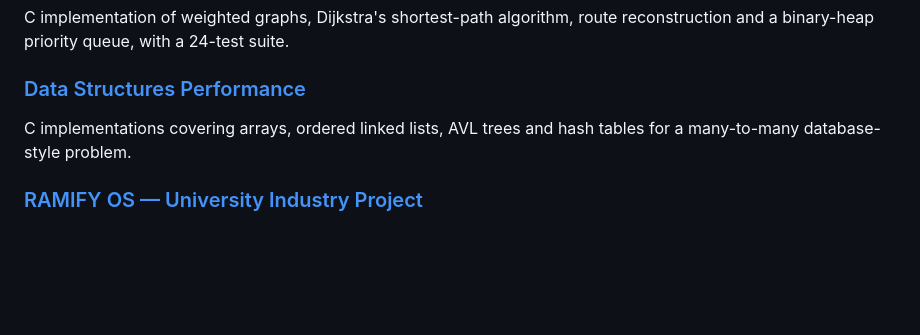
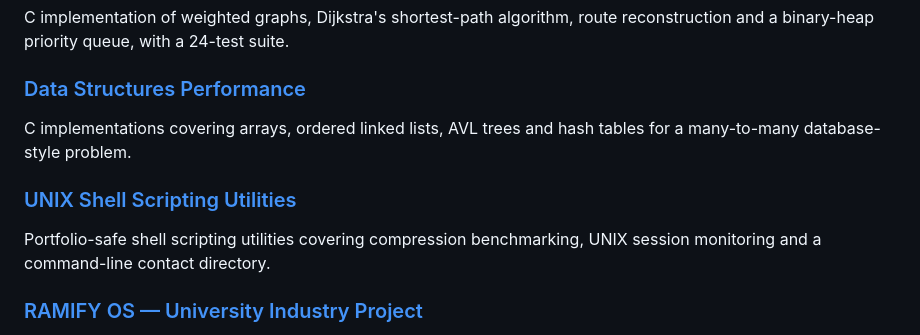
Before and after one commit to Billalhossainshishir/Billalhossainshishir, a Markdown page: README.md, the part around the change. Drawn GitHub-style; blank space fills up the shorter version.

Commit message:
Feature UNIX shell scripting portfolio project

```diff
--- a/README.md
+++ b/README.md
@@ -40,6 +40,9 @@ C implementation of weighted graphs, Dijkstra's shortest-path algorithm, route r
 ### [Data Structures Performance](https://github.com/Billalhossainshishir/data-structures-performance)
 C implementations covering arrays, ordered linked lists, AVL trees and hash tables for a many-to-many database-style problem.
 
+### [UNIX Shell Scripting Utilities](https://github.com/Billalhossainshishir/unix-shell-scripting)
+Portfolio-safe shell scripting utilities covering compression benchmarking, UNIX session monitoring and a command-line contact directory.
+
 ### [RAMIFY OS — University Industry Project](projects/ramify-os.md)
 Project Manager for a browser-based AI product-trust demonstration, coordinating requirements, testing, documentation, team responsibilities and client feedback. A case study is published instead of confidential/team source code.
 
```
